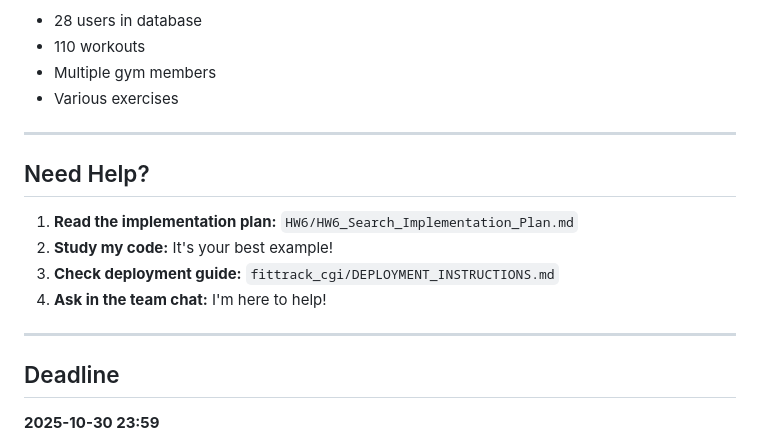
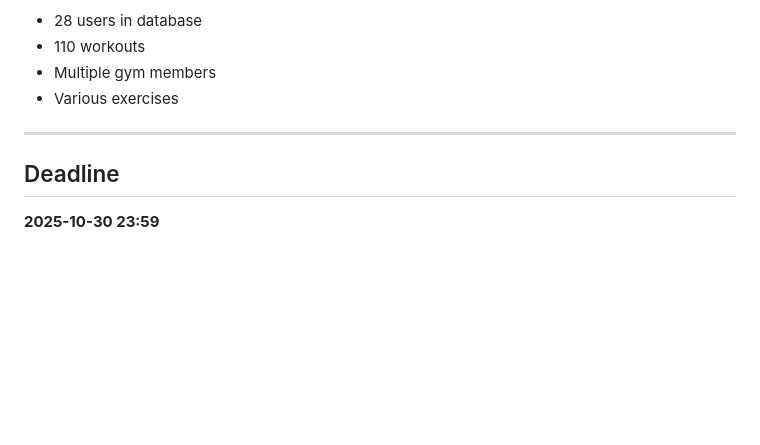
Before and after one commit to bremenq/db-fitness-tracker, a Markdown page: HW6/INSTRUCTIONS_FOR_TEAM.md, the part around the change. GitHub-like rendering; blank space fills up the shorter version.

Commit message:
Remove 'Need Help' section from instructions

```diff
--- a/HW6/INSTRUCTIONS_FOR_TEAM.md
+++ b/HW6/INSTRUCTIONS_FOR_TEAM.md
@@ -178,15 +178,6 @@ Test your search functionality!
 
 ---
 
-## Need Help?
-
-1. **Read the implementation plan:** `HW6/HW6_Search_Implementation_Plan.md`
-2. **Study my code:** It's your best example!
-3. **Check deployment guide:** `fittrack_cgi/DEPLOYMENT_INSTRUCTIONS.md`
-4. **Ask in the team chat:** I'm here to help!
-
----
-
 ## Deadline
 
 **2025-10-30 23:59**
```
